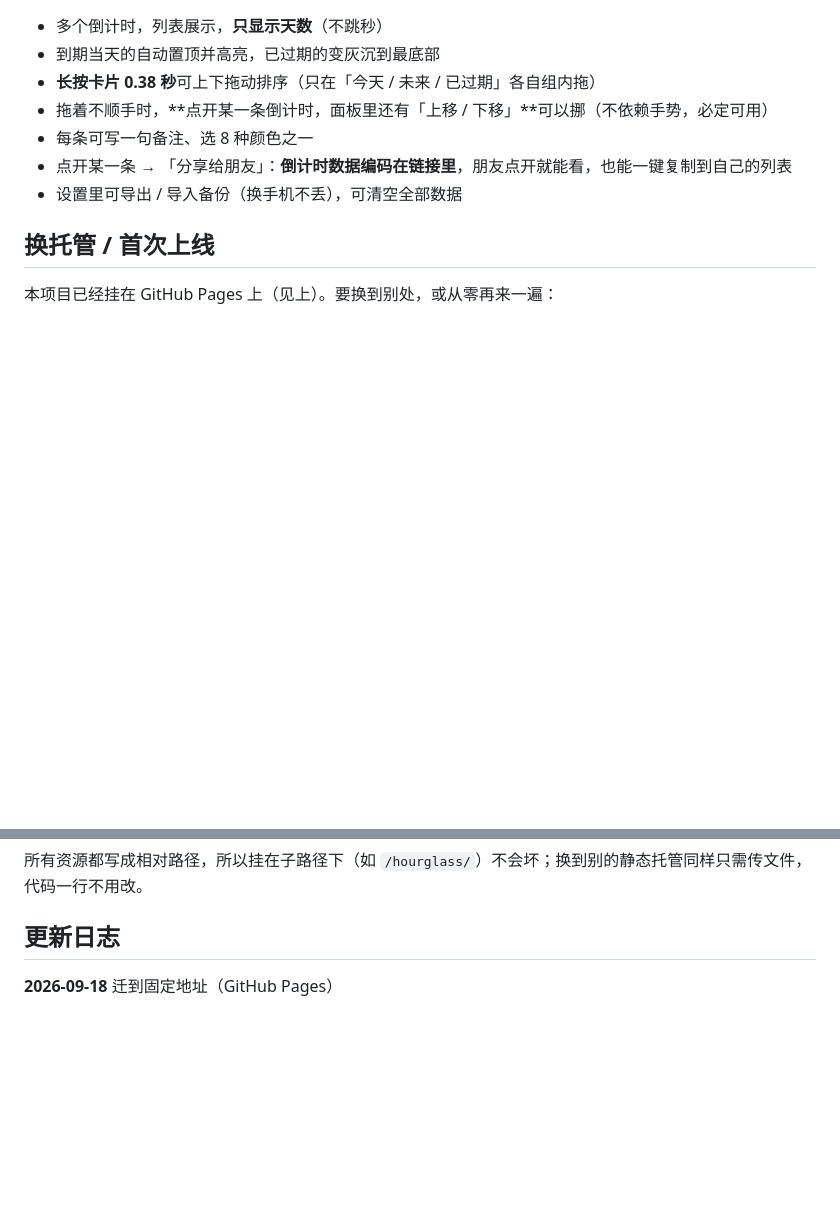
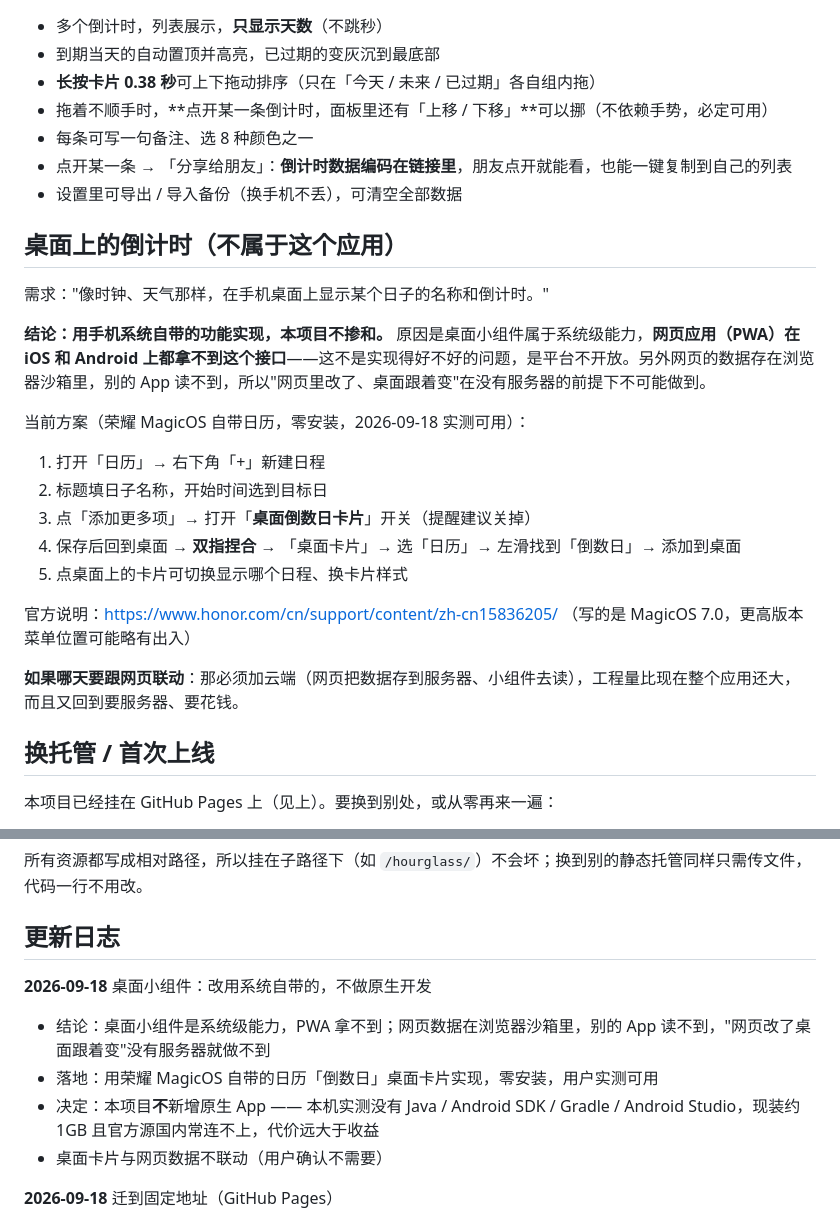
Before and after one commit to rookiefn/hourglass, a Markdown page: README.md, 2 parts joined by grey strips. Drawn GitHub-style; blank space fills up the shorter version.

Commit message:
文档：桌面小组件改用系统自带，不做原生开发
- 记录硬事实：桌面小组件是系统级能力，PWA 拿不到；网页数据在浏览器沙箱里，
  别的 App 读不到，"网页改了桌面跟着变"没有服务器就做不到
- 落地方式：荣耀 MagicOS 自带日历的「倒数日」桌面卡片，零安装，实测可用（含操作步骤）
- 记录不写原生 App 的原因：本机没有 Java / Android SDK / Gradle，官方源国内常连不上
- 明确桌面卡片与网页数据不联动

```diff
--- a/README.md
+++ b/README.md
@@ -44,6 +44,24 @@
 - 点开某一条 → 「分享给朋友」：**倒计时数据编码在链接里**，朋友点开就能看，也能一键复制到自己的列表
 - 设置里可导出 / 导入备份（换手机不丢），可清空全部数据
 
+## 桌面上的倒计时（不属于这个应用）
+
+需求："像时钟、天气那样，在手机桌面上显示某个日子的名称和倒计时。"
+
+**结论：用手机系统自带的功能实现，本项目不掺和。** 原因是桌面小组件属于系统级能力，**网页应用（PWA）在 iOS 和 Android 上都拿不到这个接口**——这不是实现得好不好的问题，是平台不开放。另外网页的数据存在浏览器沙箱里，别的 App 读不到，所以"网页里改了、桌面跟着变"在没有服务器的前提下不可能做到。
+
+当前方案（荣耀 MagicOS 自带日历，零安装，2026-09-18 实测可用）：
+
+1. 打开「日历」→ 右下角「+」新建日程
+2. 标题填日子名称，开始时间选到目标日
+3. 点「添加更多项」→ 打开「**桌面倒数日卡片**」开关（提醒建议关掉）
+4. 保存后回到桌面 → **双指捏合** → 「桌面卡片」→ 选「日历」→ 左滑找到「倒数日」→ 添加到桌面
+5. 点桌面上的卡片可切换显示哪个日程、换卡片样式
+
+官方说明：https://www.honor.com/cn/support/content/zh-cn15836205/ （写的是 MagicOS 7.0，更高版本菜单位置可能略有出入）
+
+**如果哪天要跟网页联动**：那必须加云端（网页把数据存到服务器、小组件去读），工程量比现在整个应用还大，而且又回到要服务器、要花钱。
+
 ## 换托管 / 首次上线
 
 本项目已经挂在 GitHub Pages 上（见上）。要换到别处，或从零再来一遍：
@@ -61,6 +79,12 @@
 所有资源都写成相对路径，所以挂在子路径下（如 `/hourglass/`）不会坏；换到别的静态托管同样只需传文件，代码一行不用改。
 
 ## 更新日志
+
+**2026-09-18** 桌面小组件：改用系统自带的，不做原生开发
+- 结论：桌面小组件是系统级能力，PWA 拿不到；网页数据在浏览器沙箱里，别的 App 读不到，"网页改了桌面跟着变"没有服务器就做不到
+- 落地：用荣耀 MagicOS 自带的日历「倒数日」桌面卡片实现，零安装，用户实测可用
+- 决定：本项目**不**新增原生 App —— 本机实测没有 Java / Android SDK / Gradle / Android Studio，现装约 1GB 且官方源国内常连不上，代价远大于收益
+- 桌面卡片与网页数据不联动（用户确认不需要）
 
 **2026-09-18** 迁到固定地址（GitHub Pages）
 - 部署：https://rookiefn.github.io/hourglass/ ，仓库 `rookiefn/hourglass`（公开）
```
